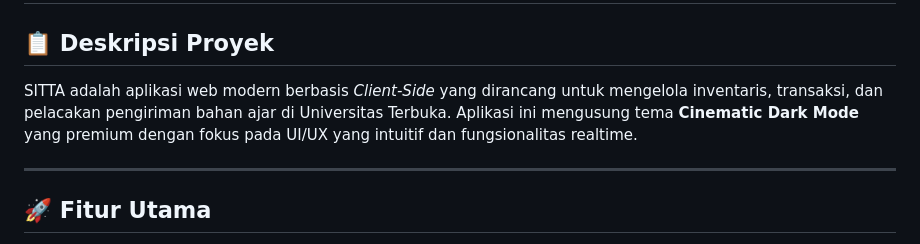
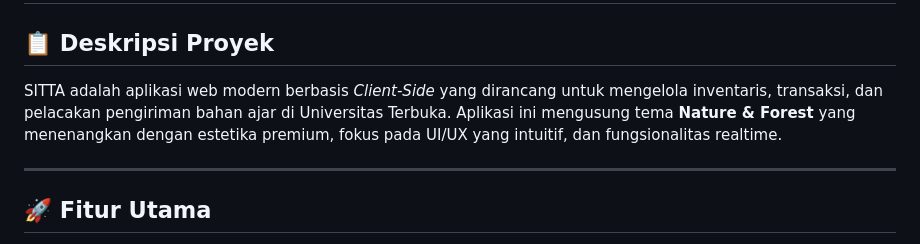
Before and after one commit to lutfimln31-hub/SITTA-WEB, a Markdown page: README.md, the part around the change. GitHub-like rendering.

```diff
--- a/README.md
+++ b/README.md
@@ -1,7 +1,7 @@
 # SITTA - Sistem Informasi Transaksi & Tracking Bahan Ajar (Universitas Terbuka)
 
 ## 📋 Deskripsi Proyek
-SITTA adalah aplikasi web modern berbasis *Client-Side* yang dirancang untuk mengelola inventaris, transaksi, dan pelacakan pengiriman bahan ajar di Universitas Terbuka. Aplikasi ini mengusung tema **Cinematic Dark Mode** yang premium dengan fokus pada UI/UX yang intuitif dan fungsionalitas realtime.
+SITTA adalah aplikasi web modern berbasis *Client-Side* yang dirancang untuk mengelola inventaris, transaksi, dan pelacakan pengiriman bahan ajar di Universitas Terbuka. Aplikasi ini mengusung tema **Nature & Forest** yang menenangkan dengan estetika premium, fokus pada UI/UX yang intuitif, dan fungsionalitas realtime.
 
 ---
 
```
